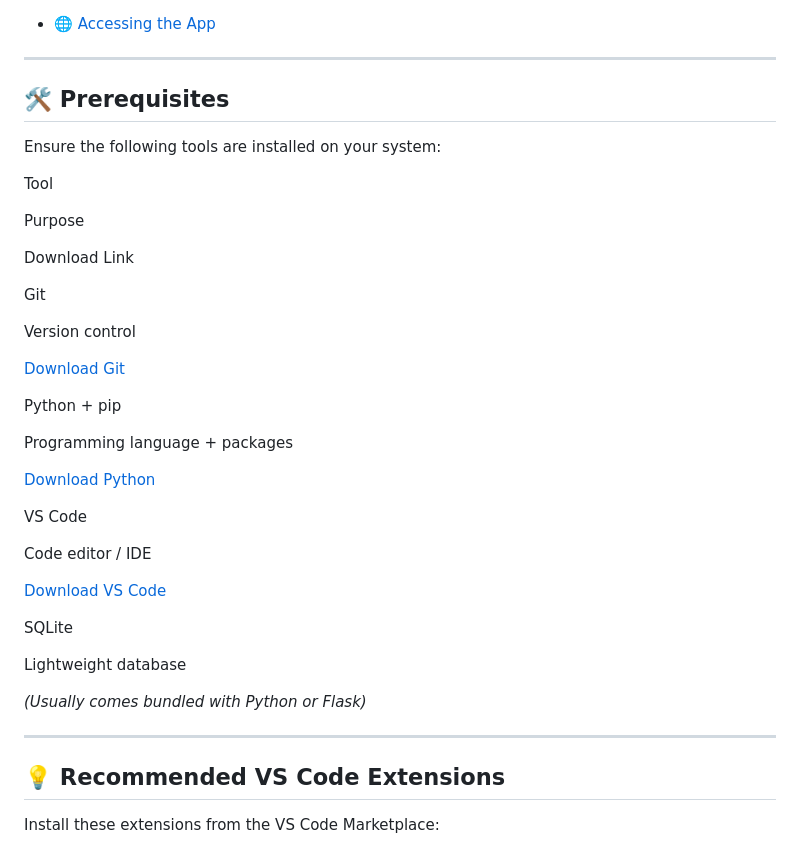
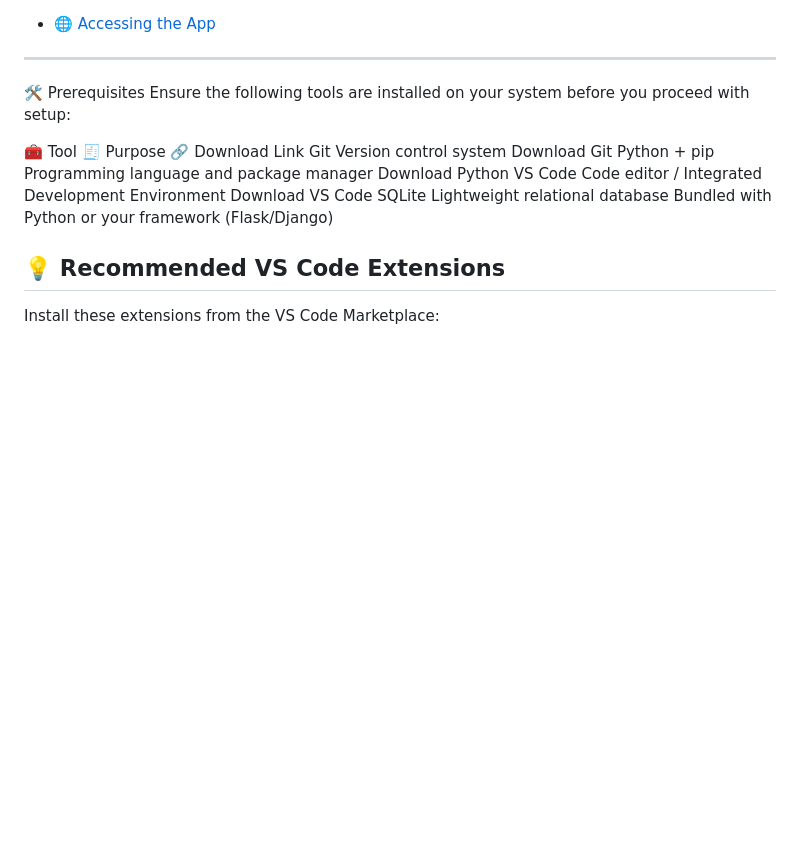
Before and after one commit to bairuboinaramadevi/DeepFence, a Markdown page: step-by-step-guide-to-run-locally.md, the part around the change. Rendered like a GitHub page; blank space fills up the shorter version.

```diff
--- a/step-by-step-guide-to-run-locally.md
+++ b/step-by-step-guide-to-run-locally.md
@@ -29,41 +29,14 @@ A lightweight Python application powered by **Flask** and **SQLite**, designed f
 
 ----------
 
-## 🛠 Prerequisites
+🛠 Prerequisites
+Ensure the following tools are installed on your system before you proceed with setup:
 
-Ensure the following tools are installed on your system:
-
-Tool
-
-Purpose
-
-Download Link
-
-Git
-
-Version control
-
-[Download Git](https://git-scm.com/downloads)
-
-Python + pip
-
-Programming language + packages
-
-[Download Python](https://www.python.org/downloads/)
-
-VS Code
-
-Code editor / IDE
-
-[Download VS Code](https://code.visualstudio.com/download)
-
-SQLite
-
-Lightweight database
-
-_(Usually comes bundled with Python or Flask)_
-
-----------
+🧰 Tool	🧾 Purpose	🔗 Download Link
+Git	Version control system	Download Git
+Python + pip	Programming language and package manager	Download Python
+VS Code	Code editor / Integrated Development Environment	Download VS Code
+SQLite	Lightweight relational database	Bundled with Python or your framework (Flask/Django)
 
 ## 💡 Recommended VS Code Extensions
 
```
